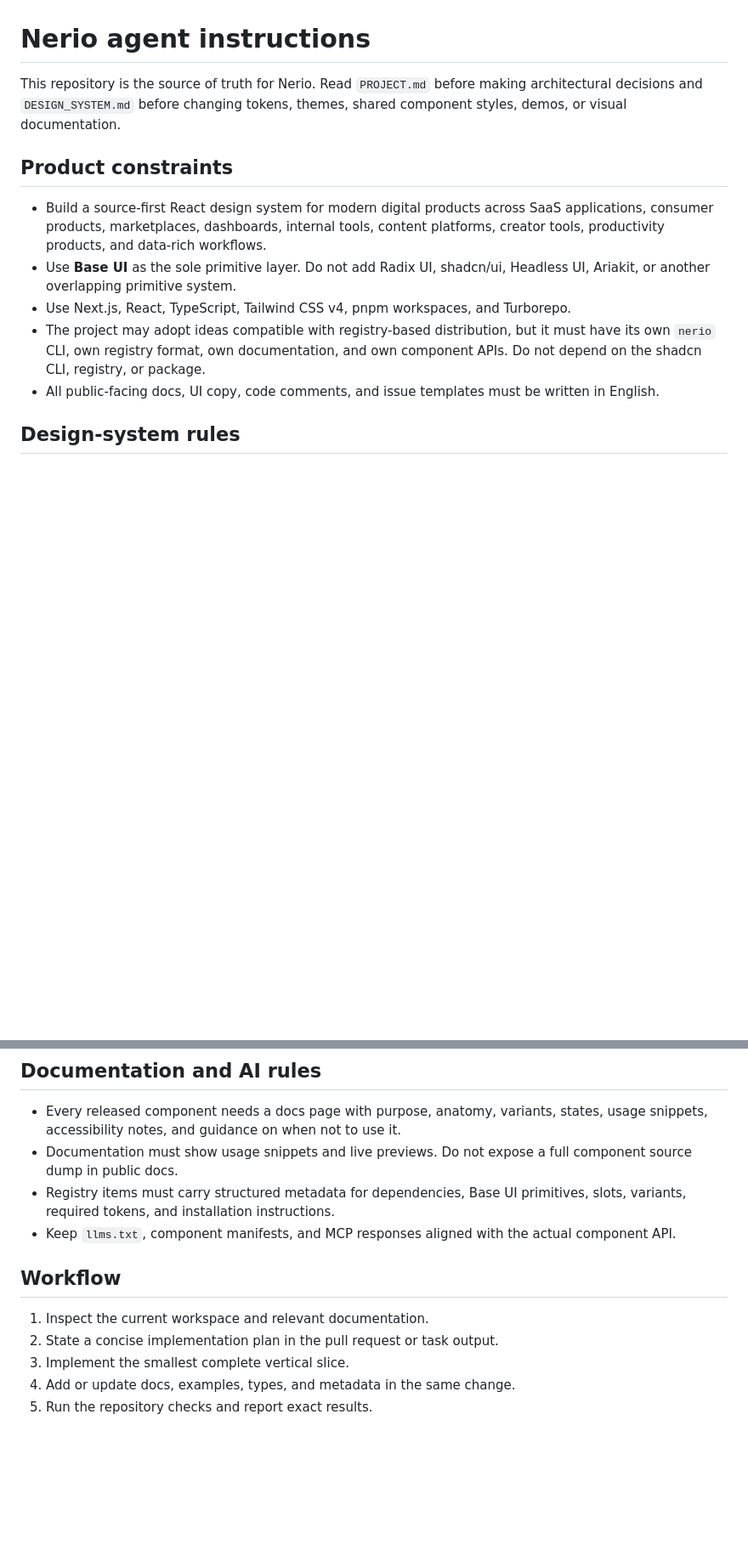
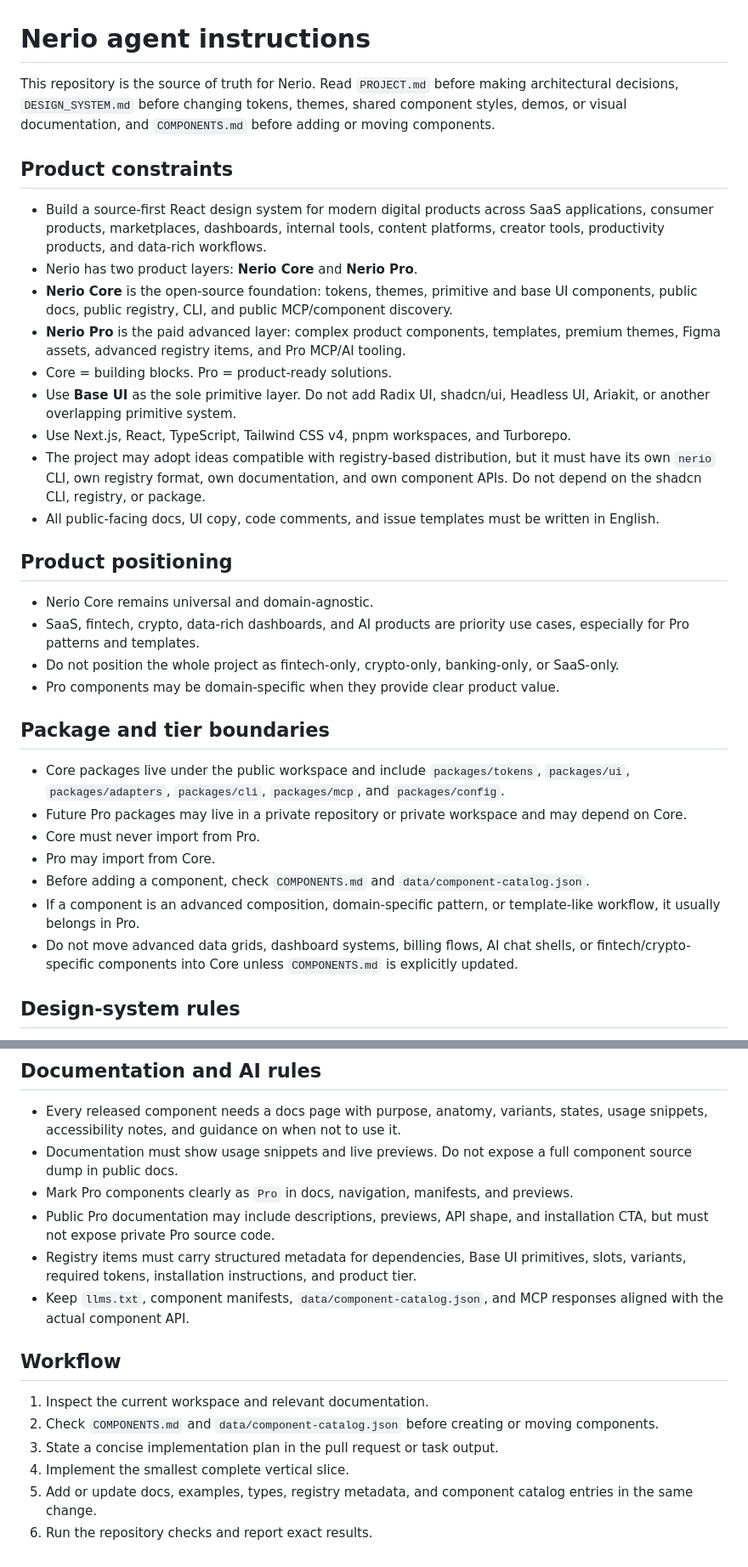
Before and after one commit to vpavlov-me/Nerio, a Markdown page: AGENTS.md, 2 parts joined by grey strips. Shown at 85% size. GitHub-like rendering; blank space fills up the shorter version.

Commit message:
Document Core and Pro product split for agents

```diff
--- a/AGENTS.md
+++ b/AGENTS.md
@@ -1,14 +1,35 @@
 # Nerio agent instructions
 
-This repository is the source of truth for Nerio. Read `PROJECT.md` before making architectural decisions and `DESIGN_SYSTEM.md` before changing tokens, themes, shared component styles, demos, or visual documentation.
+This repository is the source of truth for Nerio. Read `PROJECT.md` before making architectural decisions, `DESIGN_SYSTEM.md` before changing tokens, themes, shared component styles, demos, or visual documentation, and `COMPONENTS.md` before adding or moving components.
 
 ## Product constraints
 
 - Build a source-first React design system for modern digital products across SaaS applications, consumer products, marketplaces, dashboards, internal tools, content platforms, creator tools, productivity products, and data-rich workflows.
+- Nerio has two product layers: **Nerio Core** and **Nerio Pro**.
+- **Nerio Core** is the open-source foundation: tokens, themes, primitive and base UI components, public docs, public registry, CLI, and public MCP/component discovery.
+- **Nerio Pro** is the paid advanced layer: complex product components, templates, premium themes, Figma assets, advanced registry items, and Pro MCP/AI tooling.
+- Core = building blocks. Pro = product-ready solutions.
 - Use **Base UI** as the sole primitive layer. Do not add Radix UI, shadcn/ui, Headless UI, Ariakit, or another overlapping primitive system.
 - Use Next.js, React, TypeScript, Tailwind CSS v4, pnpm workspaces, and Turborepo.
 - The project may adopt ideas compatible with registry-based distribution, but it must have its own `nerio` CLI, own registry format, own documentation, and own component APIs. Do not depend on the shadcn CLI, registry, or package.
 - All public-facing docs, UI copy, code comments, and issue templates must be written in English.
+
+## Product positioning
+
+- Nerio Core remains universal and domain-agnostic.
+- SaaS, fintech, crypto, data-rich dashboards, and AI products are priority use cases, especially for Pro patterns and templates.
+- Do not position the whole project as fintech-only, crypto-only, banking-only, or SaaS-only.
+- Pro components may be domain-specific when they provide clear product value.
+
+## Package and tier boundaries
+
+- Core packages live under the public workspace and include `packages/tokens`, `packages/ui`, `packages/adapters`, `packages/cli`, `packages/mcp`, and `packages/config`.
+- Future Pro packages may live in a private repository or private workspace and may depend on Core.
+- Core must never import from Pro.
+- Pro may import from Core.
+- Before adding a component, check `COMPONENTS.md` and `data/component-catalog.json`.
+- If a component is an advanced composition, domain-specific pattern, or template-like workflow, it usually belongs in Pro.
+- Do not move advanced data grids, dashboard systems, billing flows, AI chat shells, or fintech/crypto-specific components into Core unless `COMPONENTS.md` is explicitly updated.
 
 ## Design-system rules
 
@@ -47,13 +68,16 @@ This repository is the source of truth for Nerio. Read `PROJECT.md` before makin
 
 - Every released component needs a docs page with purpose, anatomy, variants, states, usage snippets, accessibility notes, and guidance on when not to use it.
 - Documentation must show usage snippets and live previews. Do not expose a full component source dump in public docs.
-- Registry items must carry structured metadata for dependencies, Base UI primitives, slots, variants, required tokens, and installation instructions.
-- Keep `llms.txt`, component manifests, and MCP responses aligned with the actual component API.
+- Mark Pro components clearly as `Pro` in docs, navigation, manifests, and previews.
+- Public Pro documentation may include descriptions, previews, API shape, and installation CTA, but must not expose private Pro source code.
+- Registry items must carry structured metadata for dependencies, Base UI primitives, slots, variants, required tokens, installation instructions, and product tier.
+- Keep `llms.txt`, component manifests, `data/component-catalog.json`, and MCP responses aligned with the actual component API.
 
 ## Workflow
 
 1. Inspect the current workspace and relevant documentation.
-2. State a concise implementation plan in the pull request or task output.
-3. Implement the smallest complete vertical slice.
-4. Add or update docs, examples, types, and metadata in the same change.
-5. Run the repository checks and report exact results.
+2. Check `COMPONENTS.md` and `data/component-catalog.json` before creating or moving components.
+3. State a concise implementation plan in the pull request or task output.
+4. Implement the smallest complete vertical slice.
+5. Add or update docs, examples, types, registry metadata, and component catalog entries in the same change.
+6. Run the repository checks and report exact results.
```
